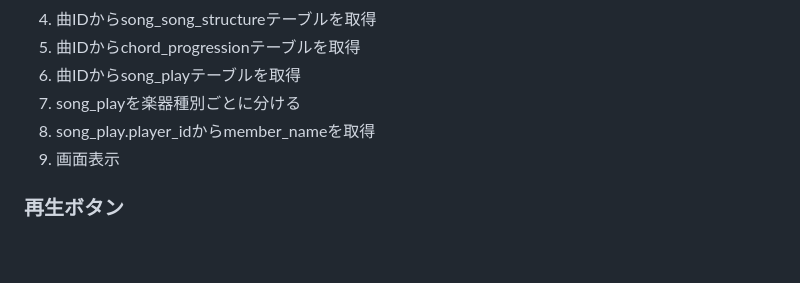
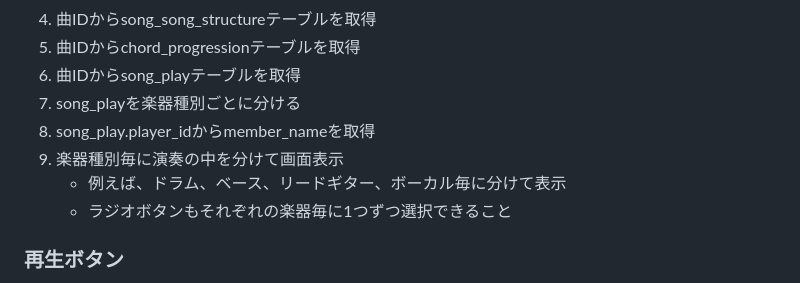
Before and after one commit to MarthurGalarsy/every_music, a Markdown page: README.md, the part around the change. Rendered like a GitHub page; blank space fills up the shorter version.

Commit message:
曲投稿機能構築

```diff
--- a/README.md
+++ b/README.md
@@ -122,7 +122,9 @@ every one, every time, music
 6. 曲IDからsong_playテーブルを取得
 7. song_playを楽器種別ごとに分ける
 8. song_play.player_idからmember_nameを取得
-9. 画面表示
+9. 楽器種別毎に演奏の中を分けて画面表示
+    * 例えば、ドラム、ベース、リードギター、ボーカル毎に分けて表示
+    * ラジオボタンもそれぞれの楽器毎に1つずつ選択できること
 ### 再生ボタン
 1. jQuery、Web Audio APIで処理を行う
 2. ラジオボタンで押下されている楽器の演奏を一斉再生する
```
